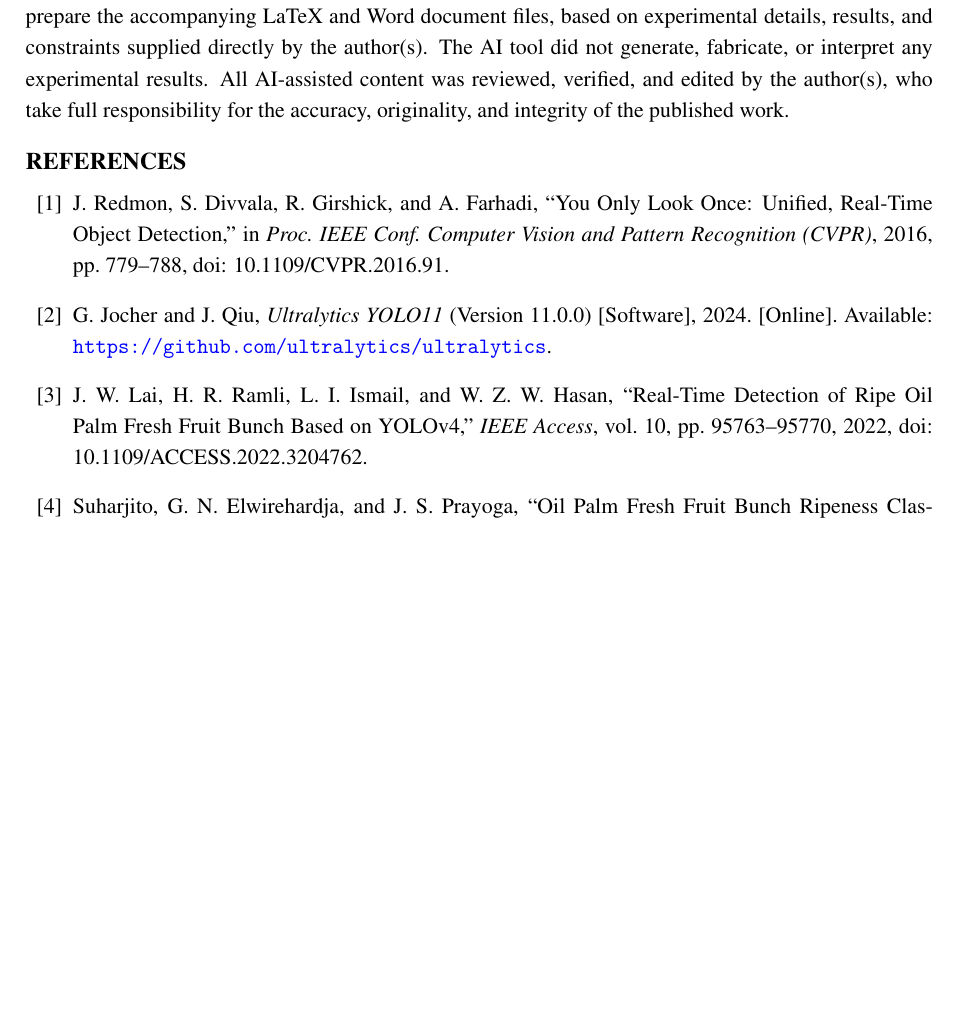
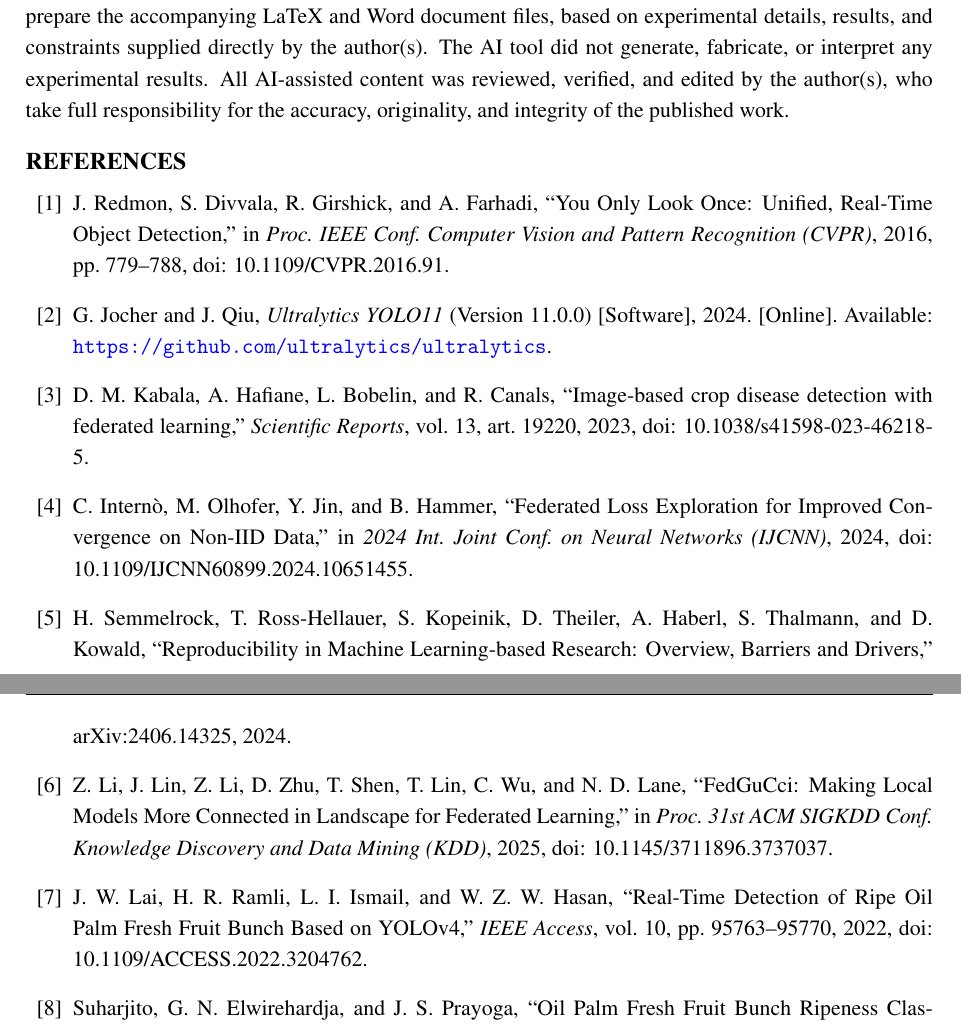
Before and after one commit to rachmadiantyy/fedx-palm, a LaTeX thesis (docs/thesis/manuscript/manuscript.tex): part of page 16 of 17 before the commit and two parts of pages 16 and 17 of 18 after it, the two joined at a grey line, cut so that both start at the same text, the shorter picture padded with empty space. Compiled offline with pdfLaTeX.

Commit message:
Fill the four NEEDS RECENT REFERENCE gaps in Related Work
Sourced via web search (direct fetch of arxiv.org/nature.com/ncbi.nlm.nih.gov
blocked by this sandbox's egress policy, so bibliographic details come from
search-result snippets, not primary-source verification -- flagged in the
README for the author to double-check before submission):

- Kabala et al. 2023 (Scientific Reports) -- federated learning for
  agricultural image classification (crop disease), closest available
  example of multi-client agricultural FL.
- Internò et al. 2024 (IJCNN) -- recent work on FedAvg convergence under
  Non-IID conditions; noted in-text that convergence-round variance across
  seeds specifically is still less commonly reported, which is the gap
  this manuscript targets.
- Semmelrock et al. 2024 (arXiv) -- general ML reproducibility barriers,
  covering multi-seed reporting as a driver.
- Li et al. 2025 (KDD, FedGuCci) -- an example of federated learning work
  already reporting three-seed mean/SD statistics, for landscape
  connectivity rather than object-detection reproducibility.

Related Work prose rewritten around each citation instead of just
swapping in a \cite{} on the placeholder sentence, so the framing stays
accurate to what each source actually shows.

Co-Authored-By: Claude Sonnet 5 <noreply@anthropic.com>
Claude-Session: https://claude.ai/code/session_018iGXZWBfbEMUV6CUJQT8Ts

```diff
--- a/docs/thesis/manuscript/manuscript.tex
+++ b/docs/thesis/manuscript/manuscript.tex
@@ -404,6 +404,14 @@ During the preparation of this manuscript, the author(s) used Claude (Anthropic)
 
 \bibitem{jocher2024} G. Jocher and J. Qiu, \emph{Ultralytics YOLO11} (Version 11.0.0) [Software], 2024. [Online]. Available: \url{https://github.com/ultralytics/ultralytics}.
 
+\bibitem{kabala2023} D. M. Kabala, A. Hafiane, L. Bobelin, and R. Canals, ``Image-based crop disease detection with federated learning,'' \emph{Scientific Reports}, vol. 13, art. 19220, 2023, doi: 10.1038/s41598-023-46218-5.
+
+\bibitem{interno2024} C. Intern\`o, M. Olhofer, Y. Jin, and B. Hammer, ``Federated Loss Exploration for Improved Convergence on Non-IID Data,'' in \emph{2024 Int. Joint Conf. on Neural Networks (IJCNN)}, 2024, doi: 10.1109/IJCNN60899.2024.10651455.
+
+\bibitem{semmelrock2024} H. Semmelrock, T. Ross-Hellauer, S. Kopeinik, D. Theiler, A. Haberl, S. Thalmann, and D. Kowald, ``Reproducibility in Machine Learning-based Research: Overview, Barriers and Drivers,'' arXiv:2406.14325, 2024.
+
+\bibitem{li2025fedgucci} Z. Li, J. Lin, Z. Li, D. Zhu, T. Shen, T. Lin, C. Wu, and N. D. Lane, ``FedGuCci: Making Local Models More Connected in Landscape for Federated Learning,'' in \emph{Proc. 31st ACM SIGKDD Conf. Knowledge Discovery and Data Mining (KDD)}, 2025, doi: 10.1145/3711896.3737037.
+
 \bibitem{lai2022} J. W. Lai, H. R. Ramli, L. I. Ismail, and W. Z. W. Hasan, ``Real-Time Detection of Ripe Oil Palm Fresh Fruit Bunch Based on YOLOv4,'' \emph{IEEE Access}, vol. 10, pp. 95763--95770, 2022, doi: 10.1109/ACCESS.2022.3204762.
 
 \bibitem{suharjito2021} Suharjito, G. N. Elwirehardja, and J. S. Prayoga, ``Oil Palm Fresh Fruit Bunch Ripeness Classification on Mobile Devices Using Deep Learning Approaches,'' \emph{Computers and Electronics in Agriculture}, vol. 188, art. 106359, 2021, doi: 10.1016/j.compag.2021.106359.
```
Also changed, not shown: docs/thesis/manuscript/README.md, docs/thesis/manuscript/manuscript.pdf, docs/thesis/manuscript/manuscript.tex (6 more changed lines), 1 other file.
